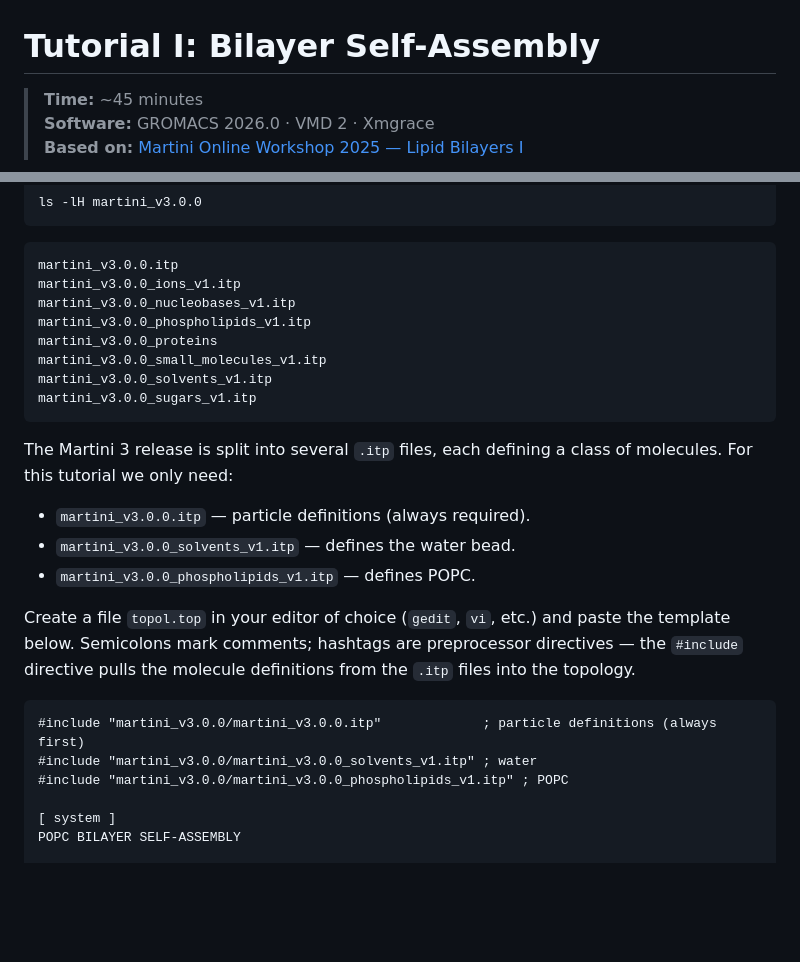
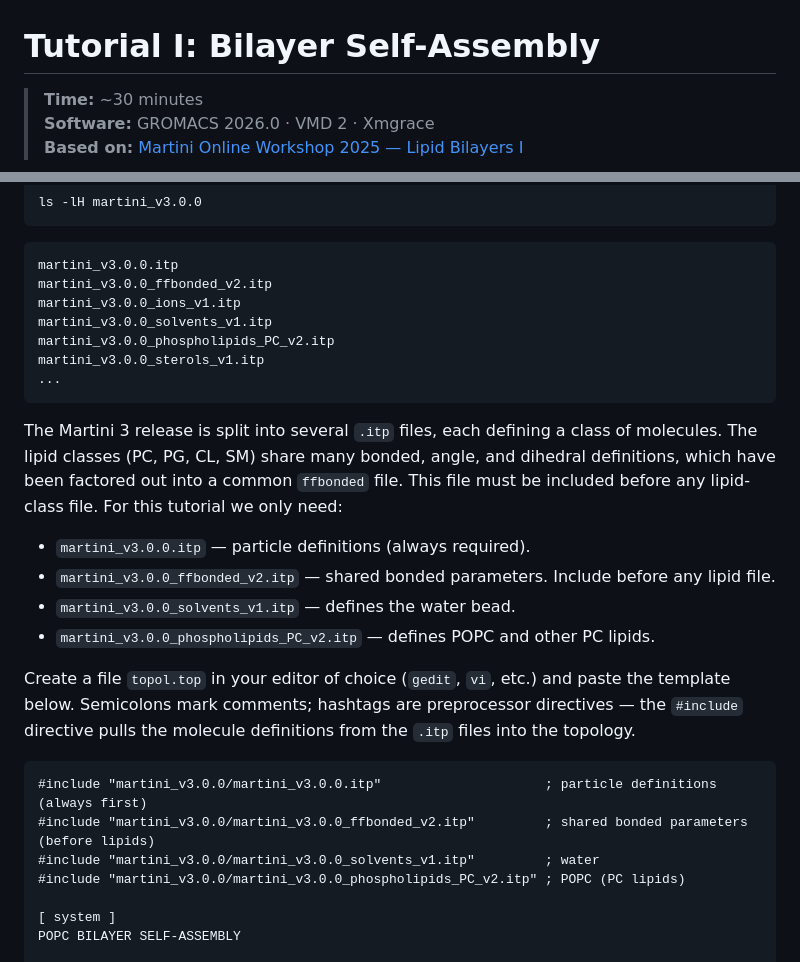
Before and after one commit to Luthey-Schulten-Lab/SummerSchool_2026, a Markdown page: Martini/01_bilayer_self_assembly/tutorial.md, 2 parts joined by grey strips. Rendered like a GitHub page; blank space fills up the shorter version.

````diff
--- a/Martini/01_bilayer_self_assembly/tutorial.md
+++ b/Martini/01_bilayer_self_assembly/tutorial.md
@@ -1,6 +1,6 @@
 # Tutorial I: Bilayer Self-Assembly
 
-> **Time:** ~45 minutes <br>
+> **Time:** ~30 minutes <br>
 > **Software:** GROMACS 2026.0 · VMD 2 · Xmgrace <br>
 > **Based on:** [Martini Online Workshop 2025 — Lipid Bilayers I](https://cgmartini.nl/docs/tutorials/Martini3/LipidsI/) <br>
 
@@ -94,21 +94,24 @@ ls -lH martini_v3.0.0
 
 ```text
 martini_v3.0.0.itp
+martini_v3.0.0_ffbonded_v2.itp
 martini_v3.0.0_ions_v1.itp
-martini_v3.0.0_nucleobases_v1.itp
-martini_v3.0.0_phospholipids_v1.itp
-martini_v3.0.0_proteins
-martini_v3.0.0_small_molecules_v1.itp
 martini_v3.0.0_solvents_v1.itp
-martini_v3.0.0_sugars_v1.itp
+martini_v3.0.0_phospholipids_PC_v2.itp
+martini_v3.0.0_sterols_v1.itp
+...
 ```
 
 The Martini 3 release is split into several `.itp` files, each defining a
-class of molecules. For this tutorial we only need:
+class of molecules. The lipid classes (PC, PG, CL, SM) share many bonded,
+angle, and dihedral definitions, which have been factored out into a
+common `ffbonded` file. This file must be included before any lipid-class
+file. For this tutorial we only need:
 
 - `martini_v3.0.0.itp` — particle definitions (always required).
+- `martini_v3.0.0_ffbonded_v2.itp` — shared bonded parameters. Include before any lipid file.
 - `martini_v3.0.0_solvents_v1.itp` — defines the water bead.
-- `martini_v3.0.0_phospholipids_v1.itp` — defines POPC.
+- `martini_v3.0.0_phospholipids_PC_v2.itp` — defines POPC and other PC lipids.
 
 Create a file `topol.top` in your editor of choice (`gedit`, `vi`, etc.) and
 paste the template below. Semicolons mark comments; hashtags are preprocessor
@@ -116,9 +119,10 @@ directives — the `#include` directive pulls the molecule definitions from the
 `.itp` files into the topology.
 
 ```text
-#include "martini_v3.0.0/martini_v3.0.0.itp"             ; particle definitions (always first)
-#include "martini_v3.0.0/martini_v3.0.0_solvents_v1.itp" ; water
-#include "martini_v3.0.0/martini_v3.0.0_phospholipids_v1.itp" ; POPC
+#include "martini_v3.0.0/martini_v3.0.0.itp"                     ; particle definitions (always first)
+#include "martini_v3.0.0/martini_v3.0.0_ffbonded_v2.itp"         ; shared bonded parameters (before lipids)
+#include "martini_v3.0.0/martini_v3.0.0_solvents_v1.itp"         ; water
+#include "martini_v3.0.0/martini_v3.0.0_phospholipids_PC_v2.itp" ; POPC (PC lipids)
 
 [ system ]
 POPC BILAYER SELF-ASSEMBLY
````
